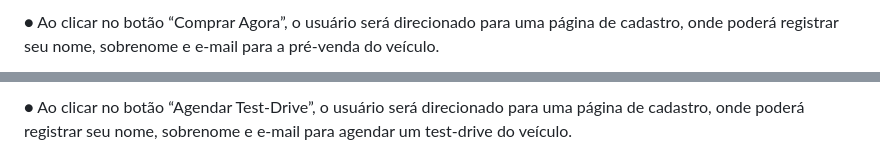
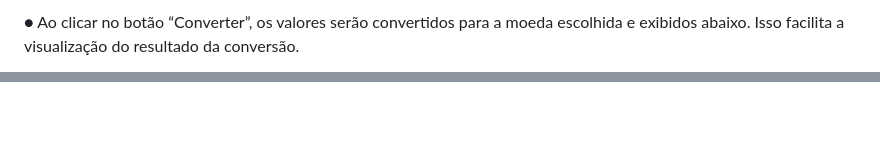
Before and after one commit to FernandoJesuss/Conversor_Moedas, a Markdown page: README.md, 2 parts joined by grey strips. GitHub-like rendering; blank space fills up the shorter version.

Commit message:
Update README.md
final

```diff
--- a/README.md
+++ b/README.md
@@ -113,7 +113,7 @@
 <br>
 
 <p align="left">
-●	Ao clicar no botão “Comprar Agora”, o usuário será direcionado para uma página de cadastro, onde poderá registrar seu nome, sobrenome e e-mail para a pré-venda do veículo.</p>
+●	Ao clicar no botão “Converter”, os valores serão convertidos para a moeda escolhida e exibidos abaixo. Isso facilita a visualização do resultado da conversão.</p>
 
 <div align="center">
 
@@ -121,6 +121,4 @@
 
 </div>
 <br>
-<p align="left">
-●	Ao clicar no botão “Agendar Test-Drive”, o usuário será direcionado para uma página de cadastro, onde poderá registrar seu nome, sobrenome e e-mail para agendar um test-drive do veículo.</p>
 
```
Also changed, not shown: other parts of README.md (+6 -26 lines).
